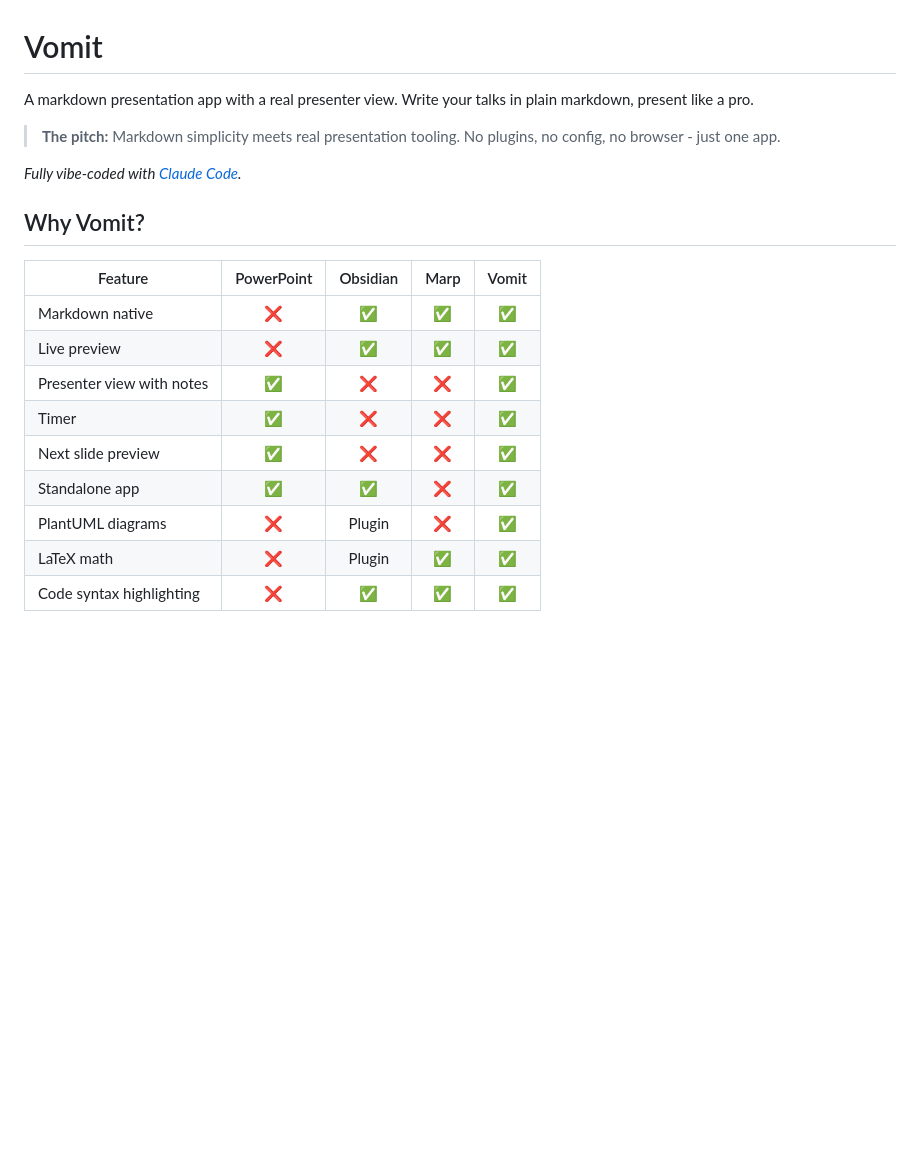
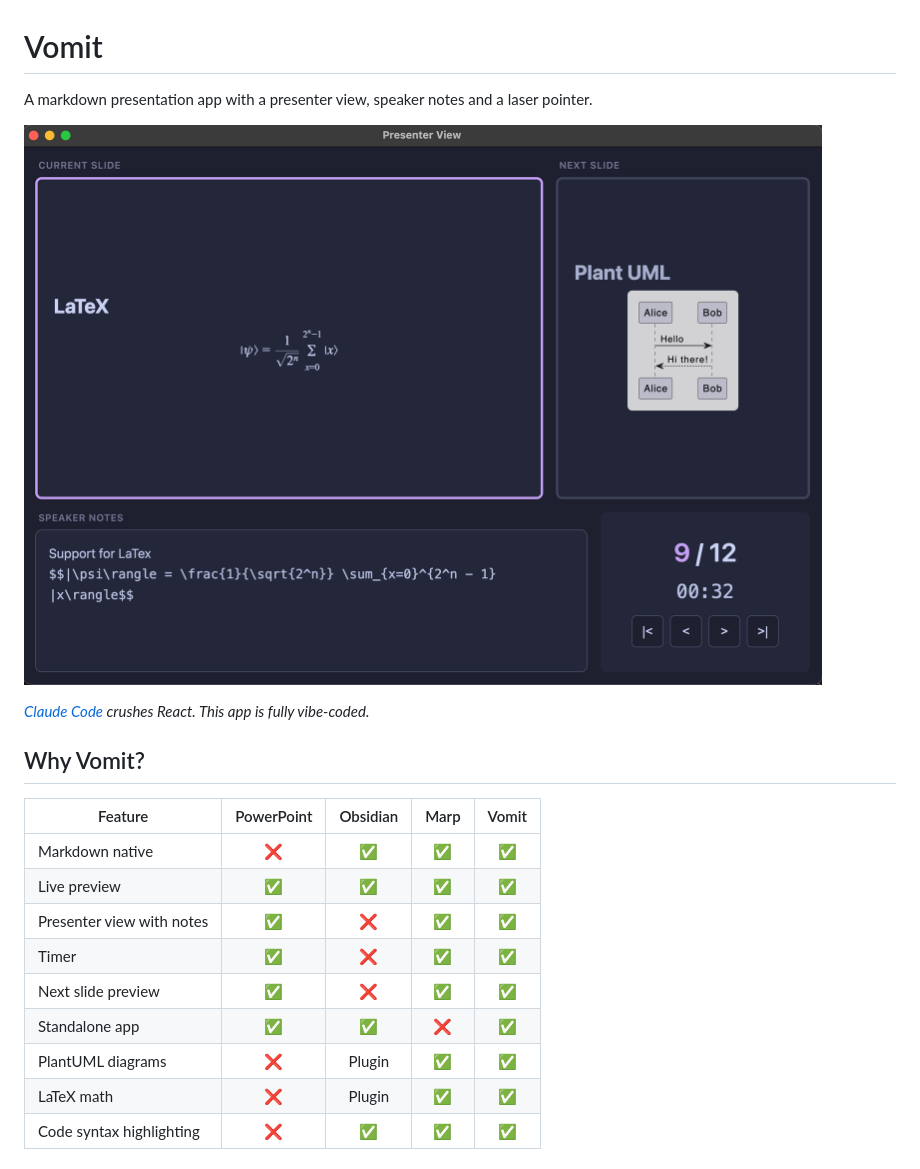
Before and after one commit to jacqinthebox/vomit-vnext, a Markdown page: README.md, the part around the change. Drawn GitHub-style; pictures changed too: screenshot.png (added); blank space fills up the shorter version.

```diff
--- a/README.md
+++ b/README.md
@@ -1,22 +1,22 @@
 # Vomit
 
-A markdown presentation app with a real presenter view. Write your talks in plain markdown, present like a pro.
+A markdown presentation app with a presenter view, speaker notes and a laser pointer.
 
-> **The pitch:** Markdown simplicity meets real presentation tooling. No plugins, no config, no browser - just one app.
+![Vomit Screenshot](screenshot.png)
 
-*Fully vibe-coded with [Claude Code](https://claude.com/claude-code).*
+*[Claude Code](https://claude.com/claude-code) crushes React. This app is fully vibe-coded.*
 
 ## Why Vomit?
 
 | Feature | PowerPoint | Obsidian | Marp | Vomit |
 |---------|:----------:|:--------:|:----:|:-----:|
 | Markdown native | ❌ | ✅ | ✅ | ✅ |
-| Live preview | ❌ | ✅ | ✅ | ✅ |
-| Presenter view with notes | ✅ | ❌ | ❌ | ✅ |
-| Timer | ✅ | ❌ | ❌ | ✅ |
-| Next slide preview | ✅ | ❌ | ❌ | ✅ |
+| Live preview | ✅ | ✅ | ✅ | ✅ |
+| Presenter view with notes | ✅ | ❌ | ✅ | ✅ |
+| Timer | ✅ | ❌ | ✅ | ✅ |
+| Next slide preview | ✅ | ❌ | ✅ | ✅ |
 | Standalone app | ✅ | ✅ | ❌ | ✅ |
-| PlantUML diagrams | ❌ | Plugin | ❌ | ✅ |
+| PlantUML diagrams | ❌ | Plugin | ✅  | ✅ |
 | LaTeX math | ❌ | Plugin | ✅ | ✅ |
 | Code syntax highlighting | ❌ | ✅ | ✅ | ✅ |
 
```
Also changed, not shown: 2 other files.
